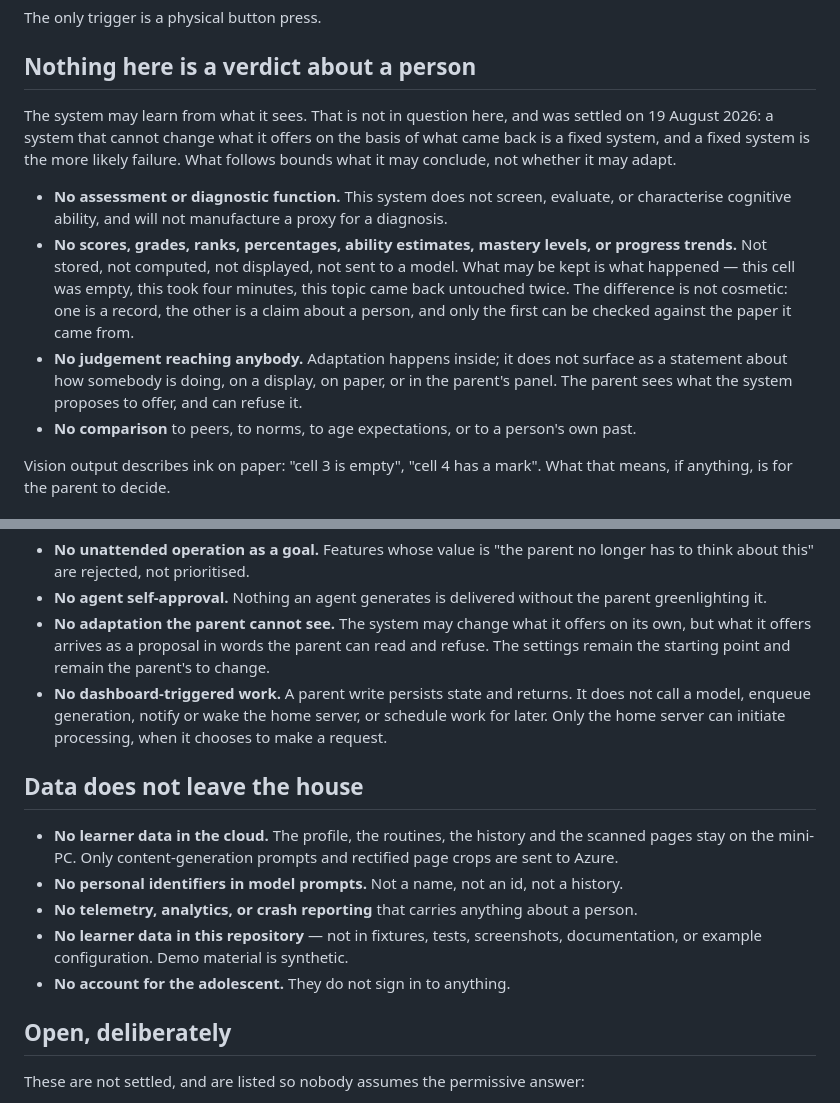
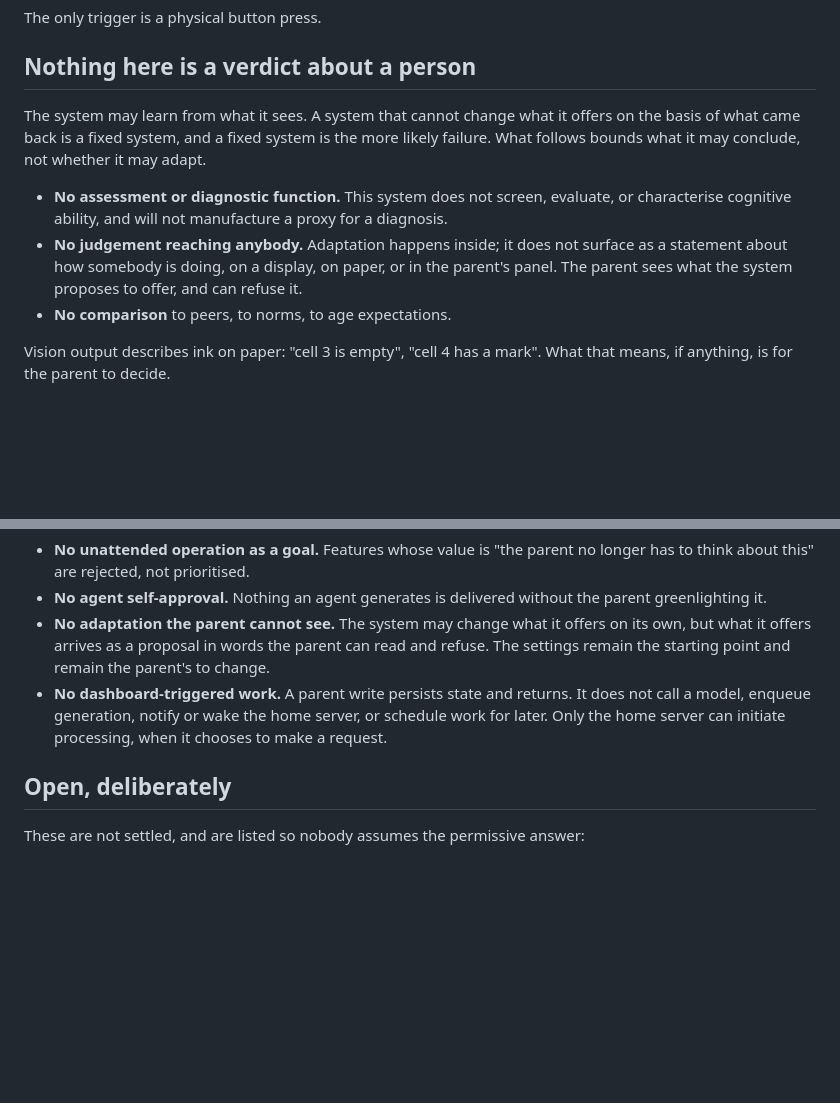
Before and after one commit to faustinopalma/lanternina, a Markdown page: docs/NON-GOALS.md, 2 parts joined by grey strips. Rendered like a GitHub page; blank space fills up the shorter version.

Commit message:
The non-goals lose what was never a non-goal: no verdict stays, "data does not leave the house" goes
Two removals in docs/NON-GOALS.md, and the numbering they leave behind in
docs/THREAT-MODEL.md.

The ban on scores, grades, ranks and progress trends is gone as a separate
bullet, together with the ban on comparing a person to their own past.
Adaptation reads what came back and what came back before it; forbidding the
second comparison forbids the mechanism rather than the claim. What bounds the
system is what remains: no assessment function, no judgement reaching anybody,
no comparison to peers, norms or age expectations.

"Data does not leave the house" is removed entirely. It was written as a
prohibition on personal identifiers in prompts, and that is not the rule any
more: a prompt is spent when it is answered, and a sheet may greet the person
doing it. What was doing the real work — nothing about a person is kept outside
the house, and nothing reaches the central catalogue — is a property of the
stores, not of a non-goal, and it is stated where the stores are described.

THREAT-MODEL.md drops T4 with it and renumbers T5 to T7 down by one.

```diff
--- a/docs/NON-GOALS.md
+++ b/docs/NON-GOALS.md
@@ -45,22 +45,14 @@ The only trigger is a physical button press.
 
 ## Nothing here is a verdict about a person
 
-The system may learn from what it sees. That is not in question here, and was settled on
-19 August 2026: a system that cannot change what it offers on the basis of what came back
-is a fixed system, and a fixed system is the more likely failure. What follows bounds what
-it may conclude, not whether it may adapt.
+The system may learn from what it sees. A system that cannot change what it offers on the basis of what came back is a fixed system, and a fixed system is the more likely failure. What follows bounds what it may conclude, not whether it may adapt.
 
 - **No assessment or diagnostic function.** This system does not screen, evaluate, or
   characterise cognitive ability, and will not manufacture a proxy for a diagnosis.
-- **No scores, grades, ranks, percentages, ability estimates, mastery levels, or progress
-  trends.** Not stored, not computed, not displayed, not sent to a model. What may be kept
-  is what happened — this cell was empty, this took four minutes, this topic came back
-  untouched twice. The difference is not cosmetic: one is a record, the other is a claim
-  about a person, and only the first can be checked against the paper it came from.
 - **No judgement reaching anybody.** Adaptation happens inside; it does not surface as a
   statement about how somebody is doing, on a display, on paper, or in the parent's panel.
   The parent sees what the system proposes to offer, and can refuse it.
-- **No comparison** to peers, to norms, to age expectations, or to a person's own past.
+- **No comparison** to peers, to norms, to age expectations.
 
 Vision output describes ink on paper: "cell 3 is empty", "cell 4 has a mark". What that
 means, if anything, is for the parent to decide.
@@ -94,17 +86,6 @@ consequence and no follow-up.
   call a model, enqueue generation, notify or wake the home server, or schedule work for
   later. Only the home server can initiate processing, when it chooses to make a request.
 
-## Data does not leave the house
-
-- **No learner data in the cloud.** The profile, the routines, the history and the scanned
-  pages stay on the mini-PC. Only content-generation prompts and rectified page crops are
-  sent to Azure.
-- **No personal identifiers in model prompts.** Not a name, not an id, not a history.
-- **No telemetry, analytics, or crash reporting** that carries anything about a person.
-- **No learner data in this repository** — not in fixtures, tests, screenshots,
-  documentation, or example configuration. Demo material is synthetic.
-- **No account for the adolescent.** They do not sign in to anything.
-
 ## Open, deliberately
 
 These are not settled, and are listed so nobody assumes the permissive answer:
```
Also changed, not shown: docs/THREAT-MODEL.md (+3 -13 lines).
